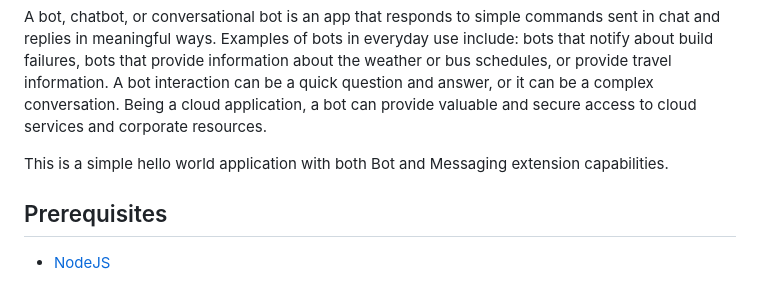
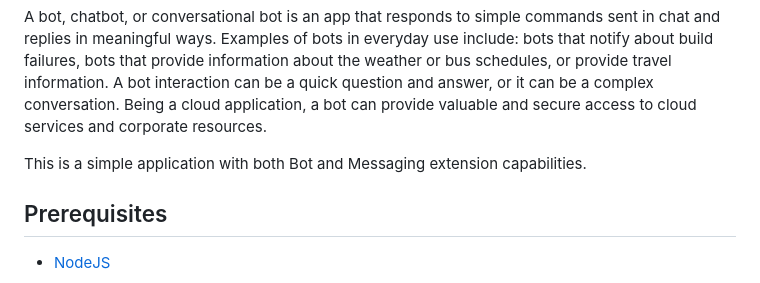
Before and after one commit to bhavanat12/RapydTeams-SuperApp, a Markdown page: README.md, the part around the change. GitHub-like rendering.

```diff
--- a/README.md
+++ b/README.md
@@ -6,7 +6,7 @@ Messaging Extensions are implemented on top of the Bot support architecture with
 
 A bot, chatbot, or conversational bot is an app that responds to simple commands sent in chat and replies in meaningful ways. Examples of bots in everyday use include: bots that notify about build failures, bots that provide information about the weather or bus schedules, or provide travel information. A bot interaction can be a quick question and answer, or it can be a complex conversation. Being a cloud application, a bot can provide valuable and secure access to cloud services and corporate resources.
 
-This is a simple hello world application with both Bot and Messaging extension capabilities.
+This is a simple application with both Bot and Messaging extension capabilities.
 
 ## Prerequisites
 
```
